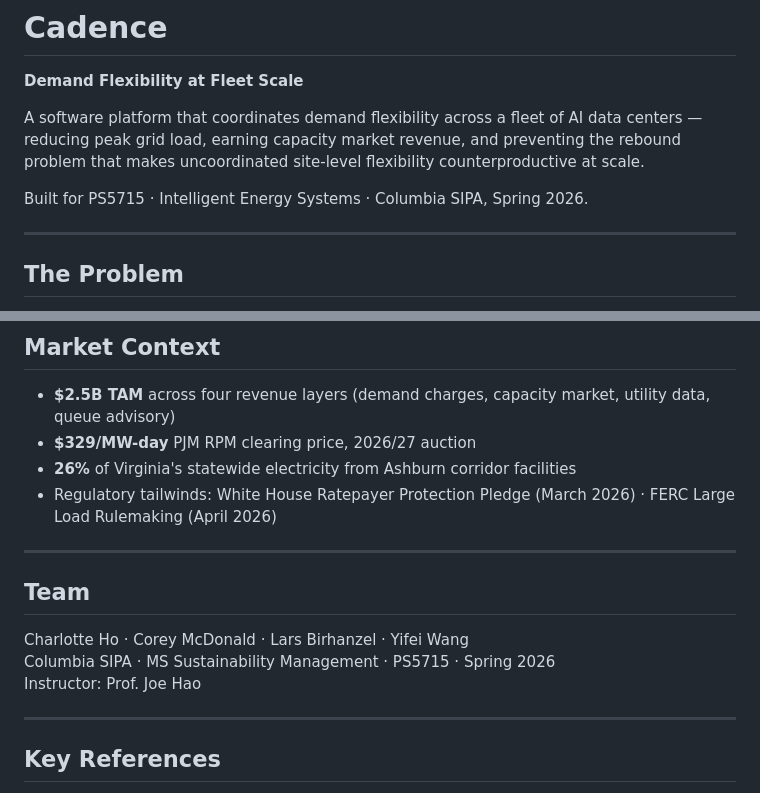
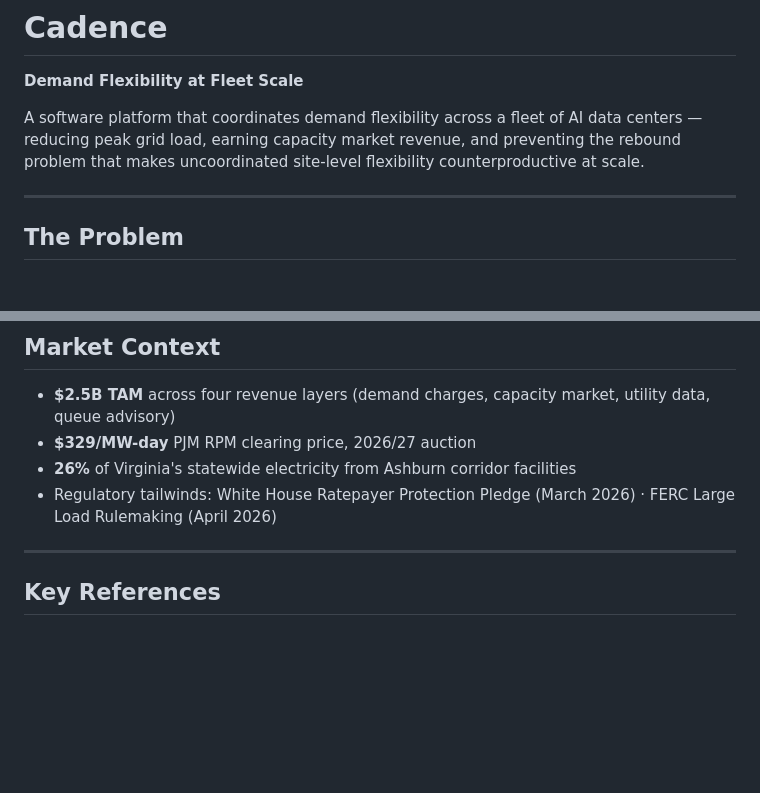
Before and after one commit to charlotte-ho/Cadence, a Markdown page: README.md, 2 parts joined by grey strips. Drawn GitHub-style; blank space fills up the shorter version.

```diff
--- a/README.md
+++ b/README.md
@@ -2,8 +2,6 @@
 **Demand Flexibility at Fleet Scale**
 
 A software platform that coordinates demand flexibility across a fleet of AI data centers — reducing peak grid load, earning capacity market revenue, and preventing the rebound problem that makes uncoordinated site-level flexibility counterproductive at scale.
-
-Built for PS5715 · Intelligent Energy Systems · Columbia SIPA, Spring 2026.
 
 ---
 
@@ -84,13 +82,6 @@ Single-file React 18 application. Open `index.html` directly in any browser —
 - **26%** of Virginia's statewide electricity from Ashburn corridor facilities
 - Regulatory tailwinds: White House Ratepayer Protection Pledge (March 2026) · FERC Large Load Rulemaking (April 2026)
 
----
-
-## Team
-
-Charlotte Ho · Corey McDonald · Lars Birhanzel · Yifei Wang
-Columbia SIPA · MS Sustainability Management · PS5715 · Spring 2026
-Instructor: Prof. Joe Hao
 
 ---
 
```
